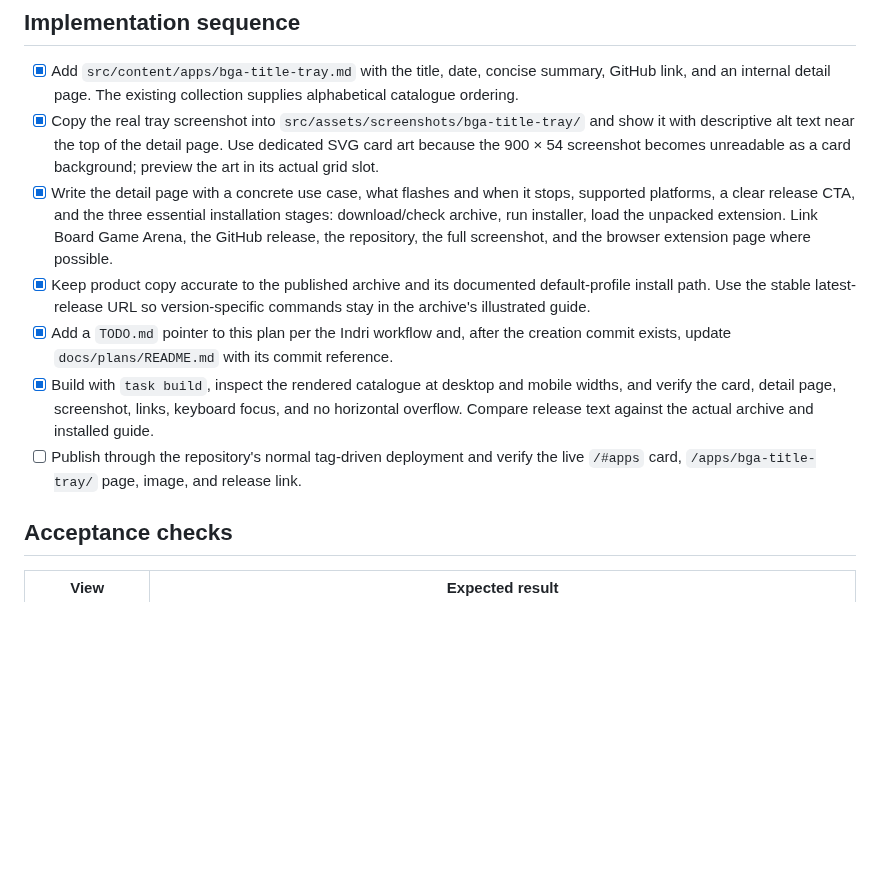
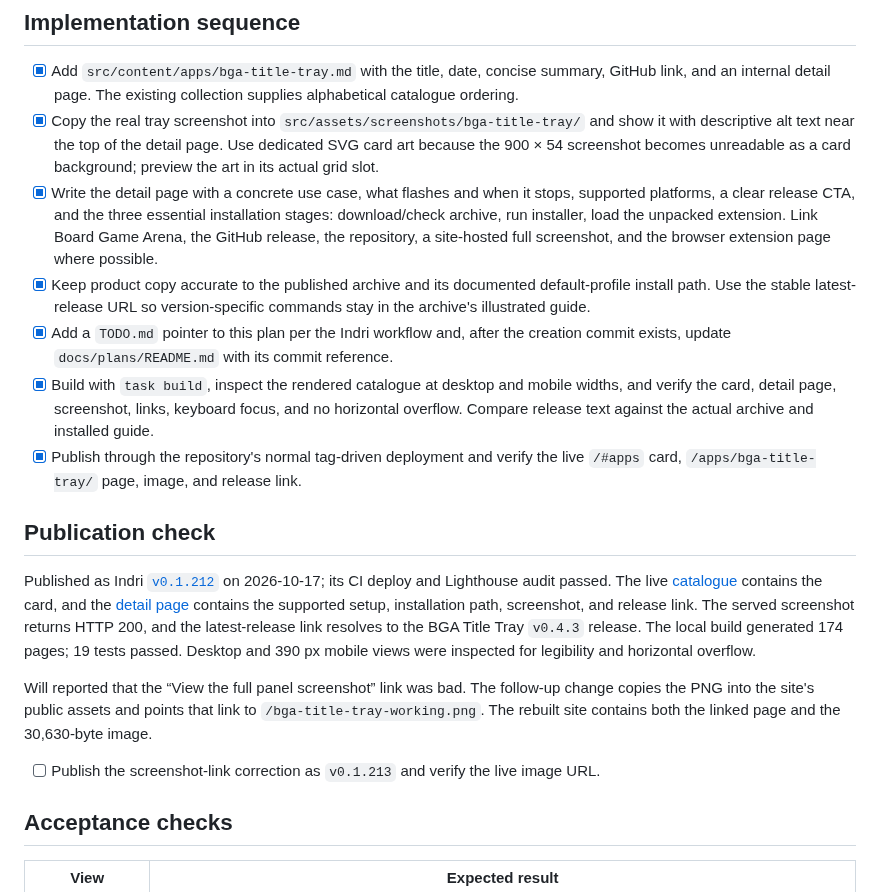
Before and after one commit to wbniv/indri.studio, a Markdown page: docs/plans/2026-10-17-bga-title-tray-catalogue.md, the part around the change. Rendered like a GitHub page; blank space fills up the shorter version.

Commit message:
Serve full BGA tray screenshot from Indri

```diff
--- a/docs/plans/2026-10-17-bga-title-tray-catalogue.md
+++ b/docs/plans/2026-10-17-bga-title-tray-catalogue.md
@@ -40,11 +40,19 @@ The release URL is stable across versions. The detail page should link to `https
 
 - [x] Add `src/content/apps/bga-title-tray.md` with the title, date, concise summary, GitHub link, and an internal detail page. The existing collection supplies alphabetical catalogue ordering.
 - [x] Copy the real tray screenshot into `src/assets/screenshots/bga-title-tray/` and show it with descriptive alt text near the top of the detail page. Use dedicated SVG card art because the 900 × 54 screenshot becomes unreadable as a card background; preview the art in its actual grid slot.
-- [x] Write the detail page with a concrete use case, what flashes and when it stops, supported platforms, a clear release CTA, and the three essential installation stages: download/check archive, run installer, load the unpacked extension. Link Board Game Arena, the GitHub release, the repository, the full screenshot, and the browser extension page where possible.
+- [x] Write the detail page with a concrete use case, what flashes and when it stops, supported platforms, a clear release CTA, and the three essential installation stages: download/check archive, run installer, load the unpacked extension. Link Board Game Arena, the GitHub release, the repository, a site-hosted full screenshot, and the browser extension page where possible.
 - [x] Keep product copy accurate to the published archive and its documented default-profile install path. Use the stable latest-release URL so version-specific commands stay in the archive's illustrated guide.
 - [x] Add a `TODO.md` pointer to this plan per the Indri workflow and, after the creation commit exists, update `docs/plans/README.md` with its commit reference.
 - [x] Build with `task build`, inspect the rendered catalogue at desktop and mobile widths, and verify the card, detail page, screenshot, links, keyboard focus, and no horizontal overflow. Compare release text against the actual archive and installed guide.
-- [ ] Publish through the repository's normal tag-driven deployment and verify the live `/#apps` card, `/apps/bga-title-tray/` page, image, and release link.
+- [x] Publish through the repository's normal tag-driven deployment and verify the live `/#apps` card, `/apps/bga-title-tray/` page, image, and release link.
+
+## Publication check
+
+Published as Indri [`v0.1.212`](https://github.com/wbniv/indri.studio/releases/tag/v0.1.212) on 2026-10-17; its CI deploy and Lighthouse audit passed. The live [catalogue](https://indri.studio/#apps) contains the card, and the [detail page](https://indri.studio/apps/bga-title-tray/) contains the supported setup, installation path, screenshot, and release link. The served screenshot returns HTTP 200, and the latest-release link resolves to the BGA Title Tray `v0.4.3` release. The local build generated 174 pages; 19 tests passed. Desktop and 390 px mobile views were inspected for legibility and horizontal overflow.
+
+Will reported that the “View the full panel screenshot” link was bad. The follow-up change copies the PNG into the site's public assets and points that link to `/bga-title-tray-working.png`. The rebuilt site contains both the linked page and the 30,630-byte image.
+
+- [ ] Publish the screenshot-link correction as `v0.1.213` and verify the live image URL.
 
 ## Acceptance checks
 
```
Also changed, not shown: TODO.md (+3 -1 lines), public/bga-title-tray-working.png (added), 1 other file.
